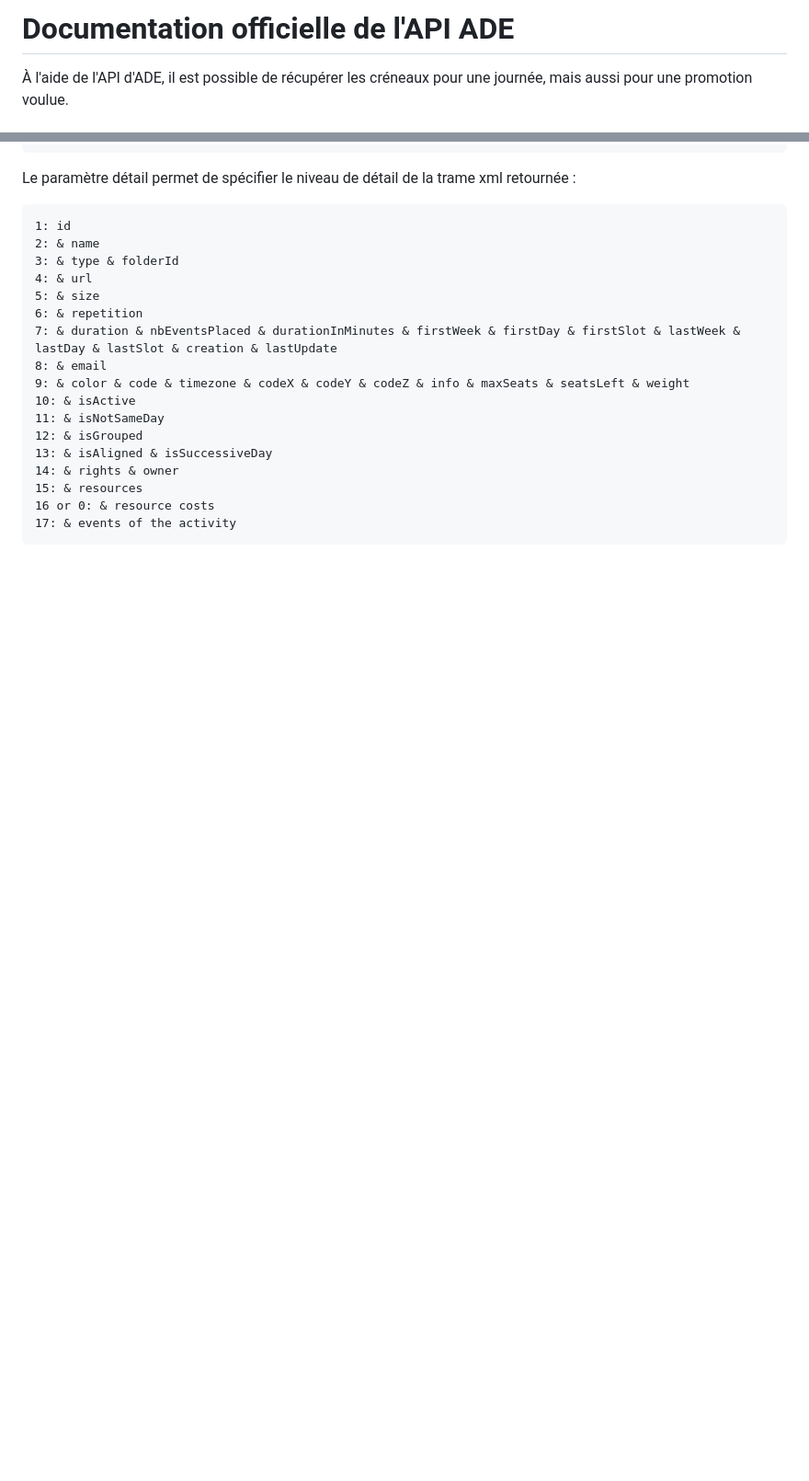
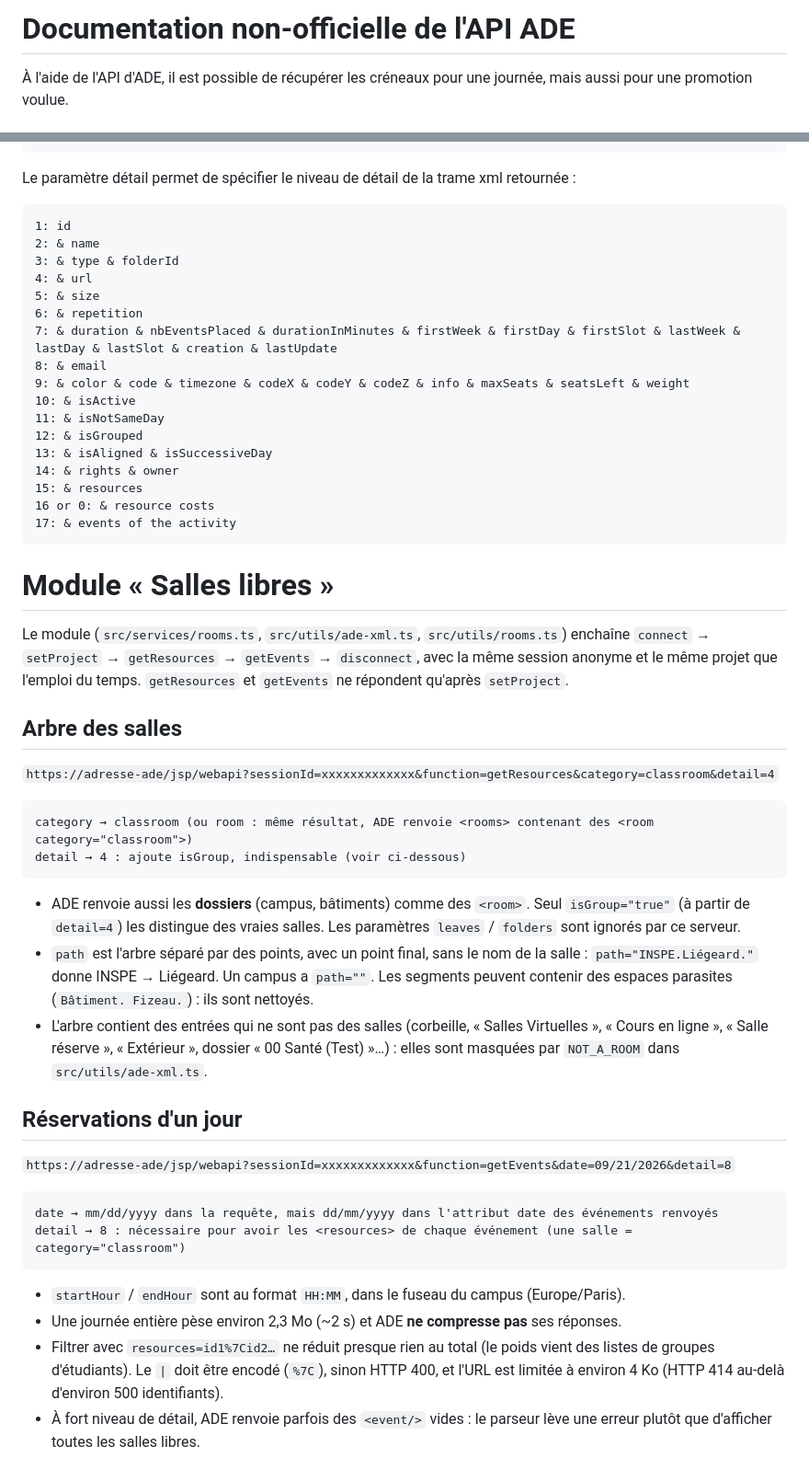
Before and after one commit to UniceApps/UniceNotes, a Markdown page: .docs/ADE_API.md, 2 parts joined by grey strips. Shown at 92% size. Rendered like a GitHub page; blank space fills up the shorter version.

Commit message:
docs: update ade docs to add free rooms component

````diff
--- a/.docs/ADE_API.md
+++ b/.docs/ADE_API.md
@@ -1,4 +1,4 @@
-# Documentation officielle de l'API ADE
+# Documentation non-officielle de l'API ADE
 
 À l'aide de l'API d'ADE, il est possible de récupérer les créneaux pour une journée, mais aussi pour une promotion voulue.
 
@@ -150,3 +150,35 @@ Le paramètre détail permet de spécifier le niveau de détail de la trame xml
 16 or 0: & resource costs
 17: & events of the activity
 ```
+
+
+# Module « Salles libres »
+
+Le module (`src/services/rooms.ts`, `src/utils/ade-xml.ts`, `src/utils/rooms.ts`) enchaîne `connect` → `setProject` → `getResources` → `getEvents` → `disconnect`, avec la même session anonyme et le même projet que l'emploi du temps. `getResources` et `getEvents` ne répondent qu'après `setProject`.
+
+## Arbre des salles
+
+`https://adresse-ade/jsp/webapi?sessionId=xxxxxxxxxxxxx&function=getResources&category=classroom&detail=4`
+
+```
+category → classroom (ou room : même résultat, ADE renvoie <rooms> contenant des <room category="classroom">)
+detail → 4 : ajoute isGroup, indispensable (voir ci-dessous)
+```
+
+- ADE renvoie aussi les **dossiers** (campus, bâtiments) comme des `<room>`. Seul `isGroup="true"` (à partir de `detail=4`) les distingue des vraies salles. Les paramètres `leaves` / `folders` sont ignorés par ce serveur.
+- `path` est l'arbre séparé par des points, avec un point final, sans le nom de la salle : `path="INSPE.Liégeard."` donne INSPE → Liégeard. Un campus a `path=""`. Les segments peuvent contenir des espaces parasites (`Bâtiment. Fizeau.`) : ils sont nettoyés.
+- L'arbre contient des entrées qui ne sont pas des salles (corbeille, « Salles Virtuelles », « Cours en ligne », « Salle réserve », « Extérieur », dossier « 00 Santé (Test) »…) : elles sont masquées par `NOT_A_ROOM` dans `src/utils/ade-xml.ts`.
+
+## Réservations d'un jour
+
+`https://adresse-ade/jsp/webapi?sessionId=xxxxxxxxxxxxx&function=getEvents&date=09/21/2026&detail=8`
+
+```
+date → mm/dd/yyyy dans la requête, mais dd/mm/yyyy dans l'attribut date des événements renvoyés
+detail → 8 : nécessaire pour avoir les <resources> de chaque événement (une salle = category="classroom")
+```
+
+- `startHour` / `endHour` sont au format `HH:MM`, dans le fuseau du campus (Europe/Paris).
+- Une journée entière pèse environ 2,3 Mo (~2 s) et ADE **ne compresse pas** ses réponses.
+- Filtrer avec `resources=id1%7Cid2…` ne réduit presque rien au total (le poids vient des listes de groupes d'étudiants). Le `|` doit être encodé (`%7C`), sinon HTTP 400, et l'URL est limitée à environ 4 Ko (HTTP 414 au-delà d'environ 500 identifiants).
+- À fort niveau de détail, ADE renvoie parfois des `<event/>` vides : le parseur lève une erreur plutôt que d'afficher toutes les salles libres.
````
